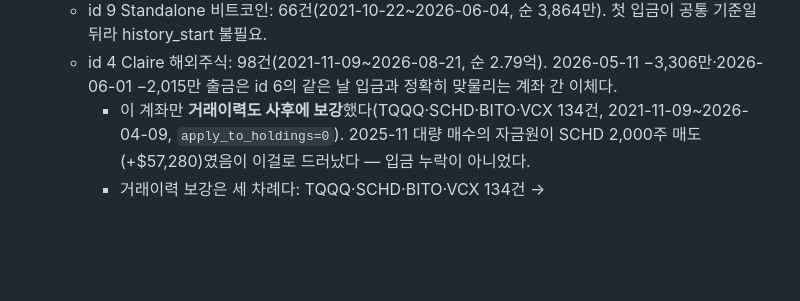
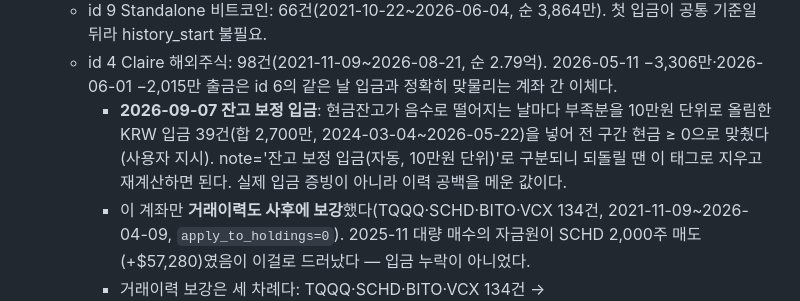
Before and after one commit to hermesasurada/hermes-portfolio, a Markdown page: CLAUDE.md, the part around the change. Rendered like a GitHub page; blank space fills up the shorter version.

Commit message:
Claire 해외주식 잔고 보정 입금 39건 기록
현금잔고가 음수가 되는 날마다 10만원 단위 입금을 넣어 전 구간 ≥ 0으로 맞췄다.
note 태그로 구분되며 실제 입금 증빙이 아니라는 점을 남긴다.

Co-Authored-By: Claude Fable 5.1 <noreply@anthropic.com>

```diff
--- a/CLAUDE.md
+++ b/CLAUDE.md
@@ -56,6 +56,7 @@
     - LLYX 마지막 매도를 확인받아 593→540주로 정정, **53종목 전부 잔고=거래합**. **현금잔고는 전 구간 양수**(현재 +1,611만) — 이 계좌는 검산이 완전히 통과한다.
   - id 9 Standalone 비트코인: 66건(2021-10-22~2026-06-04, 순 3,864만). 첫 입금이 공통 기준일 뒤라 history_start 불필요.
   - id 4 Claire 해외주식: 98건(2021-11-09~2026-08-21, 순 2.79억). 2026-05-11 −3,306만·2026-06-01 −2,015만 출금은 id 6의 같은 날 입금과 정확히 맞물리는 계좌 간 이체다.
+    - **2026-09-07 잔고 보정 입금**: 현금잔고가 음수로 떨어지는 날마다 부족분을 10만원 단위로 올림한 KRW 입금 39건(합 2,700만, 2024-03-04~2026-05-22)을 넣어 전 구간 현금 ≥ 0으로 맞췄다(사용자 지시). note='잔고 보정 입금(자동, 10만원 단위)'로 구분되니 되돌릴 땐 이 태그로 지우고 재계산하면 된다. 실제 입금 증빙이 아니라 이력 공백을 메운 값이다.
     - 이 계좌만 **거래이력도 사후에 보강**했다(TQQQ·SCHD·BITO·VCX 134건, 2021-11-09~2026-04-09, `apply_to_holdings=0`). 2025-11 대량 매수의 자금원이 SCHD 2,000주 매도(+$57,280)였음이 이걸로 드러났다 — 입금 누락이 아니었다.
     - 거래이력 보강은 세 차례다: TQQQ·SCHD·BITO·VCX 134건 → QQQ·UPRO·SOXX·SSO·O·NVO·ETHU·SOXL·USD·AAPL 154건 → 프랑스 5종목(RMS·MC·OR·KER·CDI.PA) 51건. 계좌4 거래는 533건, **28종목 전부 잔고=거래합**이다.
     - **23종목 전부 잔고=거래합**, 평가액 음수 구간 없음. 차트는 첫 매수일(2021-11-09)부터.
```
